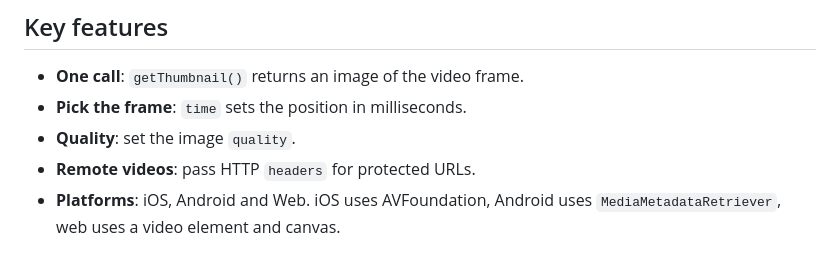
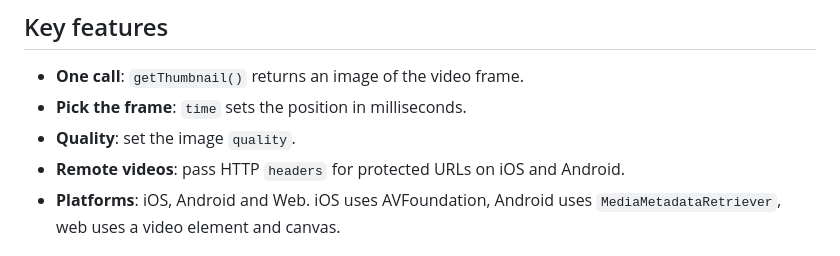
Before and after one commit to Cap-go/capacitor-video-thumbnails, a Markdown page: README.md, the part around the change. GitHub-like rendering.

Commit message:
docs: README accuracy fixes from CodeRabbit review (#9)

```diff
--- a/README.md
+++ b/README.md
@@ -20,7 +20,7 @@ Create thumbnail images from local or remote videos in your Capacitor app, for g
 - **One call**: `getThumbnail()` returns an image of the video frame.
 - **Pick the frame**: `time` sets the position in milliseconds.
 - **Quality**: set the image `quality`.
-- **Remote videos**: pass HTTP `headers` for protected URLs.
+- **Remote videos**: pass HTTP `headers` for protected URLs on iOS and Android.
 - **Platforms**: iOS, Android and Web. iOS uses AVFoundation, Android uses `MediaMetadataRetriever`, web uses a video element and canvas.
 
 ## Why Capacitor Video Thumbnails?
```
